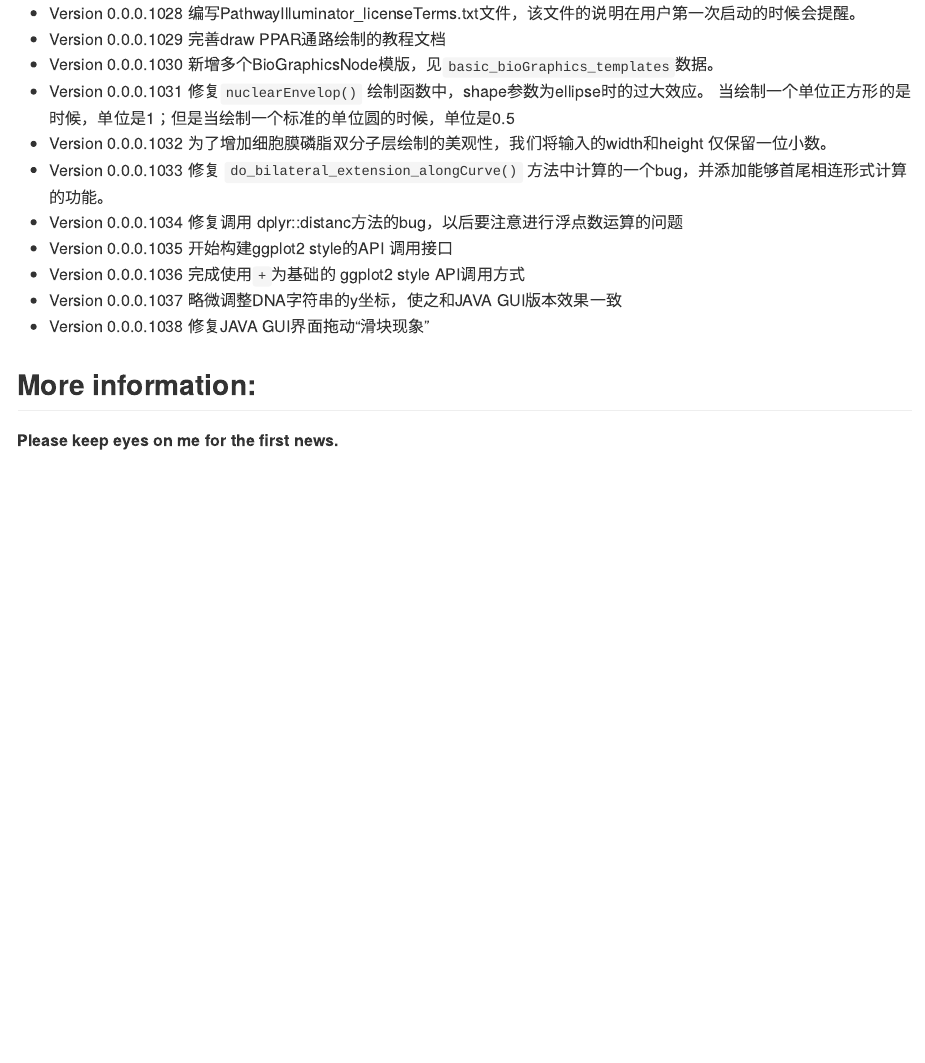
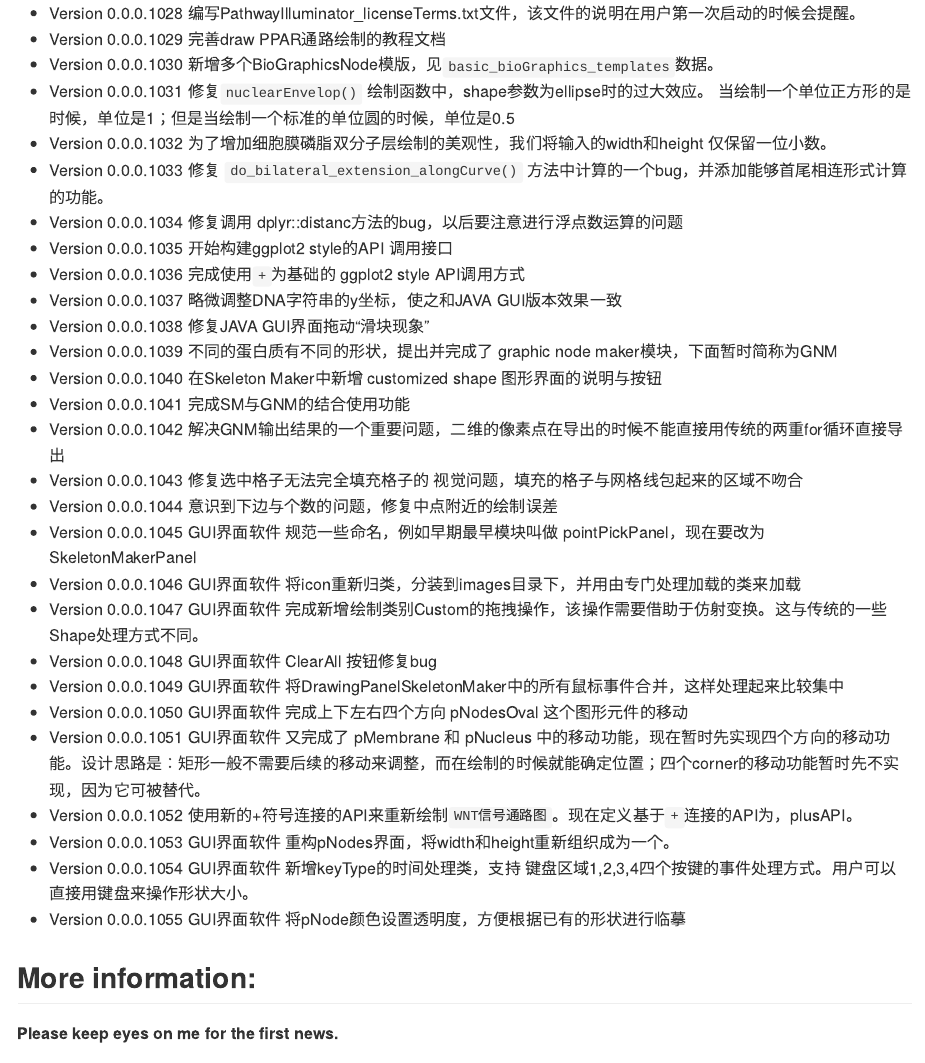
Before and after one commit to yudalang3/PathwayI, an R Markdown document (README.Rmd): the page in a window 1100 px wide, from 1430 px down. Rendered offline with R 4.5, knitr and Pandoc, with nearby package versions.

Commit message:
update the JAVA GUI program
see readme.rmd for more details

```diff
--- a/README.Rmd
+++ b/README.Rmd
@@ -82,6 +82,23 @@ Here we only record the major features.
 * Version 0.0.0.1036 完成使用`+`为基础的 ggplot2 style API调用方式
 * Version 0.0.0.1037 略微调整DNA字符串的y坐标，使之和JAVA GUI版本效果一致
 * Version 0.0.0.1038 修复JAVA GUI界面拖动“滑块现象”
+* Version 0.0.0.1039 不同的蛋白质有不同的形状，提出并完成了 graphic node maker模块，下面暂时简称为GNM
+* Version 0.0.0.1040 在Skeleton Maker中新增 customized shape 图形界面的说明与按钮
+* Version 0.0.0.1041 完成SM与GNM的结合使用功能
+* Version 0.0.0.1042 解决GNM输出结果的一个重要问题，二维的像素点在导出的时候不能直接用传统的两重for循环直接导出
+* Version 0.0.0.1043 修复选中格子无法完全填充格子的 视觉问题，填充的格子与网格线包起来的区域不吻合
+* Version 0.0.0.1044 意识到下边与个数的问题，修复中点附近的绘制误差
+* Version 0.0.0.1045 GUI界面软件 规范一些命名，例如早期最早模块叫做 pointPickPanel，现在要改为SkeletonMakerPanel
+* Version 0.0.0.1046 GUI界面软件 将icon重新归类，分装到images目录下，并用由专门处理加载的类来加载
+* Version 0.0.0.1047 GUI界面软件 完成新增绘制类别Custom的拖拽操作，该操作需要借助于仿射变换。这与传统的一些Shape处理方式不同。
+* Version 0.0.0.1048 GUI界面软件 ClearAll 按钮修复bug
+* Version 0.0.0.1049 GUI界面软件 将DrawingPanelSkeletonMaker中的所有鼠标事件合并，这样处理起来比较集中
+* Version 0.0.0.1050 GUI界面软件 完成上下左右四个方向 pNodesOval 这个图形元件的移动
+* Version 0.0.0.1051 GUI界面软件 又完成了 pMembrane 和 pNucleus 中的移动功能，现在暂时先实现四个方向的移动功能。设计思路是：矩形一般不需要后续的移动来调整，而在绘制的时候就能确定位置；四个corner的移动功能暂时先不实现，因为它可被替代。
+* Version 0.0.0.1052 使用新的+符号连接的API来重新绘制`WNT信号通路图`。现在定义基于`+`连接的API为，plusAPI。
+* Version 0.0.0.1053 GUI界面软件 重构pNodes界面，将width和height重新组织成为一个。
+* Version 0.0.0.1054 GUI界面软件 新增keyType的时间处理类，支持 键盘区域1,2,3,4四个按键的事件处理方式。用户可以直接用键盘来操作形状大小。
+* Version 0.0.0.1055 GUI界面软件 将pNode颜色设置透明度，方便根据已有的形状进行临摹
 
 ## More information:
 
```
Also changed, not shown: vignettes/Illustrate_ggplot2Style_draw_PPAR_pathway.Rmd (renamed from vignettes/draw_PPAR_pathway.Rmd), 1 other file.
